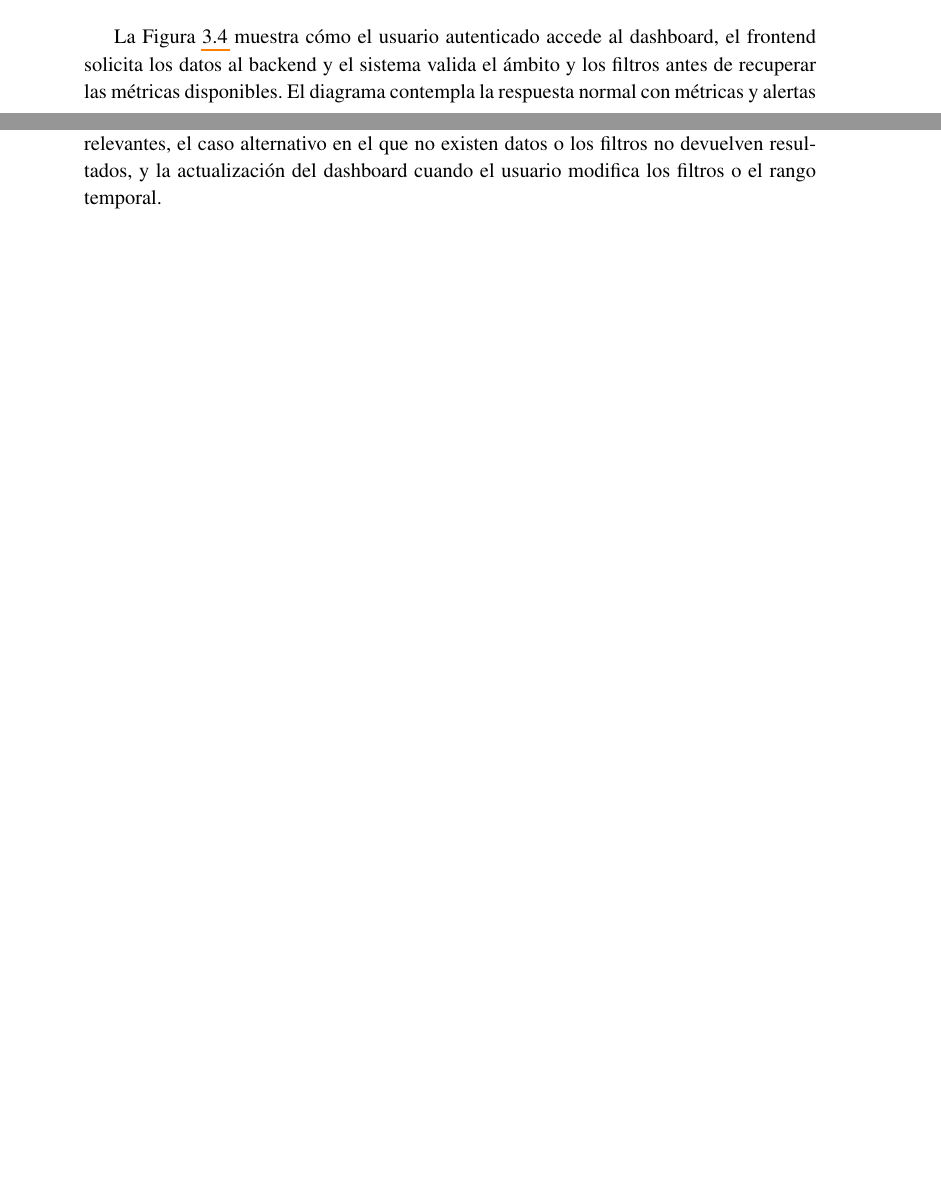
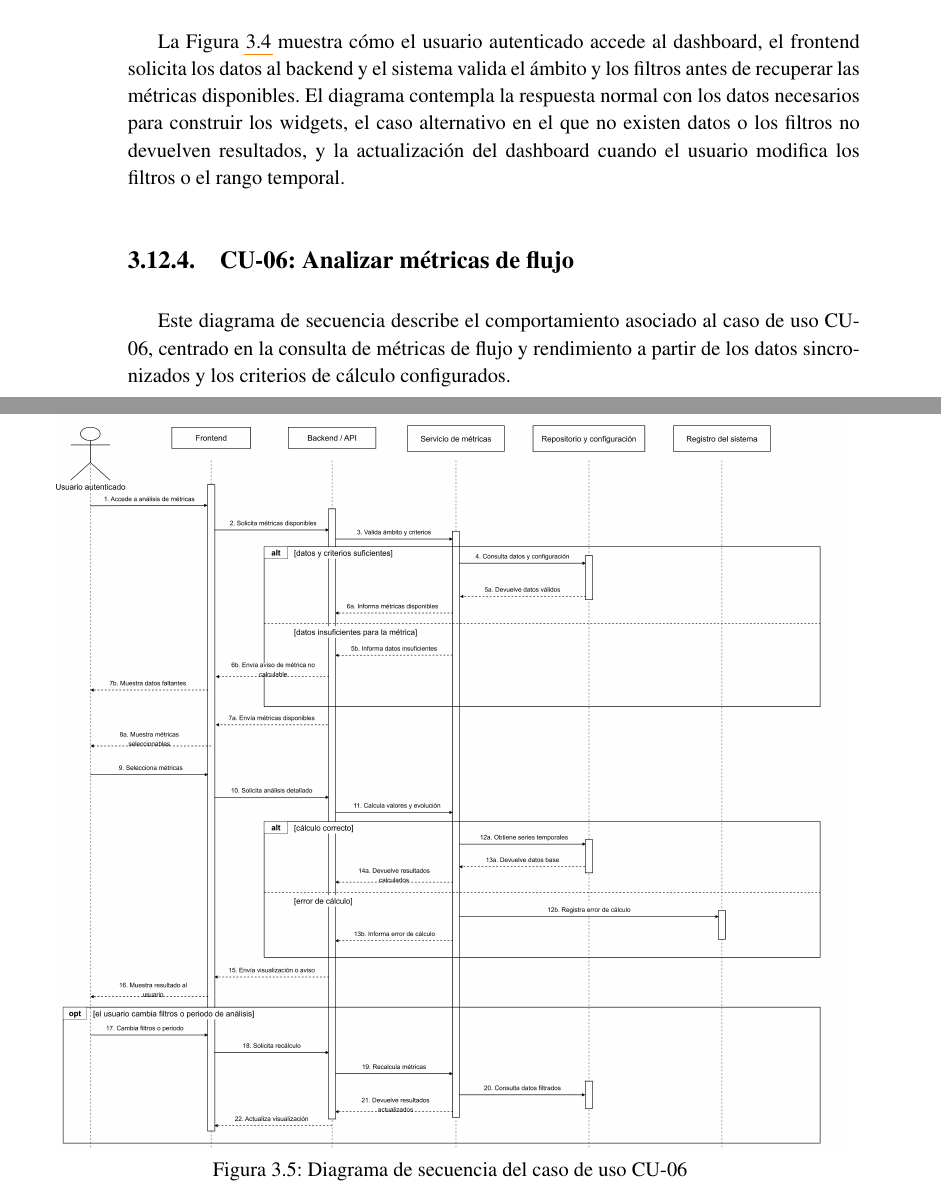
Before and after one commit to Bania1/nuvlo-agile-dashboard, a LaTeX thesis (docs/memoria/tf.tex, which reads docs/memoria/071_Requisitos.tex): two parts of pages 48 and 50 of 58 before the commit and two parts of pages 49 and 50 of 60 after it, joined at a grey line, cut so that both start at the same text, the shorter picture padded with empty space. Compiled offline with pdfLaTeX.

Commit message:
docs: actualiza diagramas de secuencia

```diff
--- a/docs/memoria/071_Requisitos.tex
+++ b/docs/memoria/071_Requisitos.tex
@@ -672,4 +674,13 @@ Este diagrama de secuencia describe el comportamiento asociado al caso de uso CU
     \label{fig:secuencia-cu05-consultar-dashboard-principal}
 \end{figure}
 
-La Figura~\ref{fig:secuencia-cu05-consultar-dashboard-principal} muestra cómo el usuario autenticado accede al dashboard, el frontend solicita los datos al backend y el sistema valida el ámbito y los filtros antes de recuperar las métricas disponibles. El diagrama contempla la respuesta normal con métricas y alertas relevantes, el caso alternativo en el que no existen datos o los filtros no devuelven resultados, y la actualización del dashboard cuando el usuario modifica los filtros o el rango temporal.
+La Figura~\ref{fig:secuencia-cu05-consultar-dashboard-principal} muestra cómo el usuario autenticado accede al dashboard, el frontend solicita los datos al backend y el sistema valida el ámbito y los filtros antes de recuperar las métricas disponibles. El diagrama contempla la respuesta normal con los datos necesarios para construir los widgets, el caso alternativo en el que no existen datos o los filtros no devuelven resultados, y la actualización del dashboard cuando el usuario modifica los filtros o el rango temporal.
+
+\subsection{CU-06: Analizar métricas de flujo}
+
+Este diagrama de secuencia describe el comportamiento asociado al caso de uso CU-06, centrado en la consulta de métricas de flujo y rendimiento a partir de los datos sincronizados y los criterios de cálculo configurados.
+
+\begin{figure}[htbp]
+    \centering
+    \makebox[\textwidth][c]{\includegraphics[width=1.08\textwidth]{diagrams/secuencia-cu06-analizar-metricas-flujo.png}}
+    \caption{Diagrama de secuencia del caso de uso CU-06}
```
Also changed, not shown: docs/memoria/diagrams/secuencia-cu01-autenticarse-atlassian.png, docs/memoria/diagrams/secuencia-cu03-actualizar-datos-jira.png, docs/memoria/diagrams/secuencia-cu05-consultar-dashboard-principal.png, docs/memoria/diagrams/secuencia-cu06-analizar-metricas-flujo.png (added), docs/memoria/diagrams/secuencia-cu07-configurar-reglas-alerta.png (added), docs/memoria/tf.pdf, docs/memoria/071_Requisitos.tex (21 more changed lines), 5 other files.
